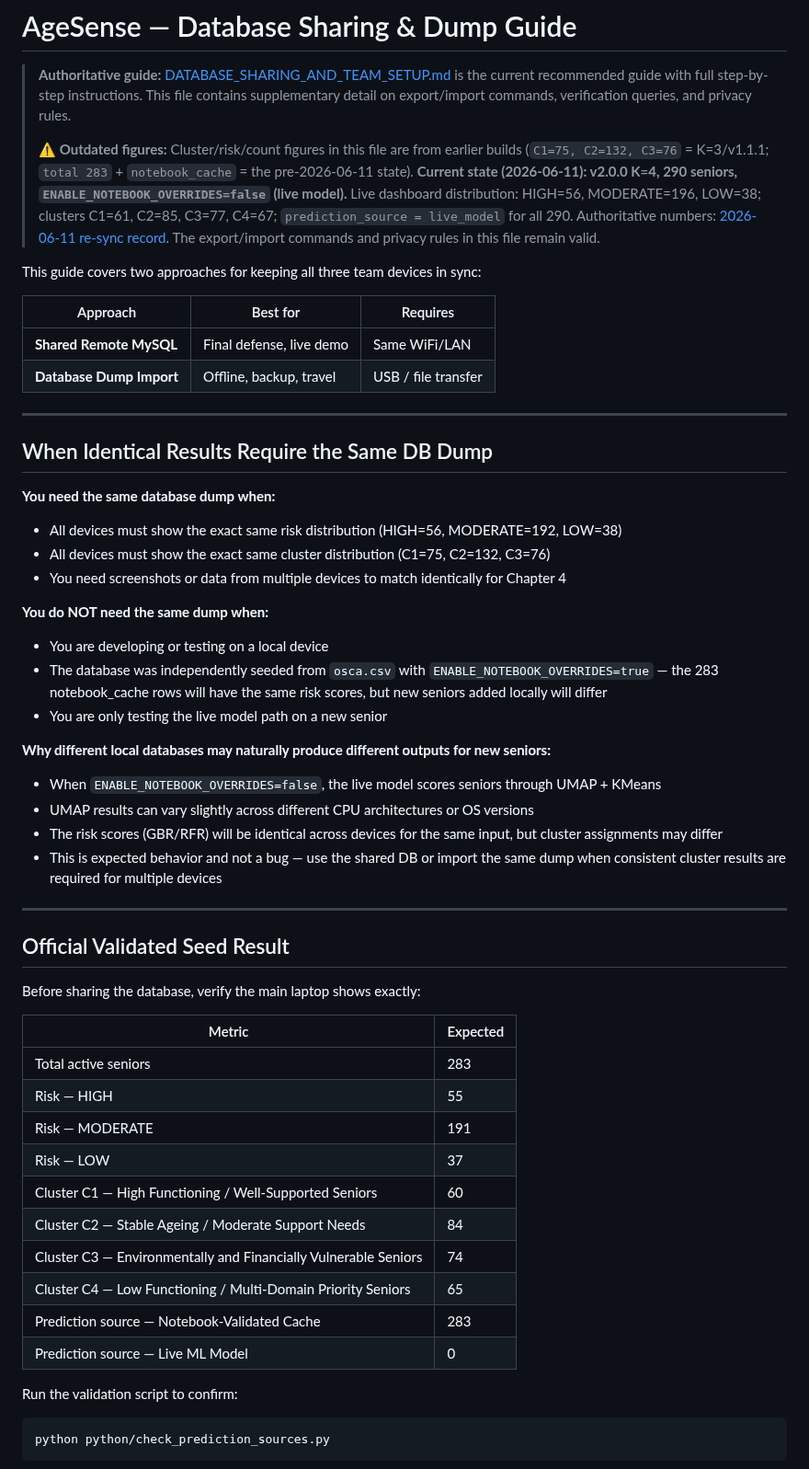
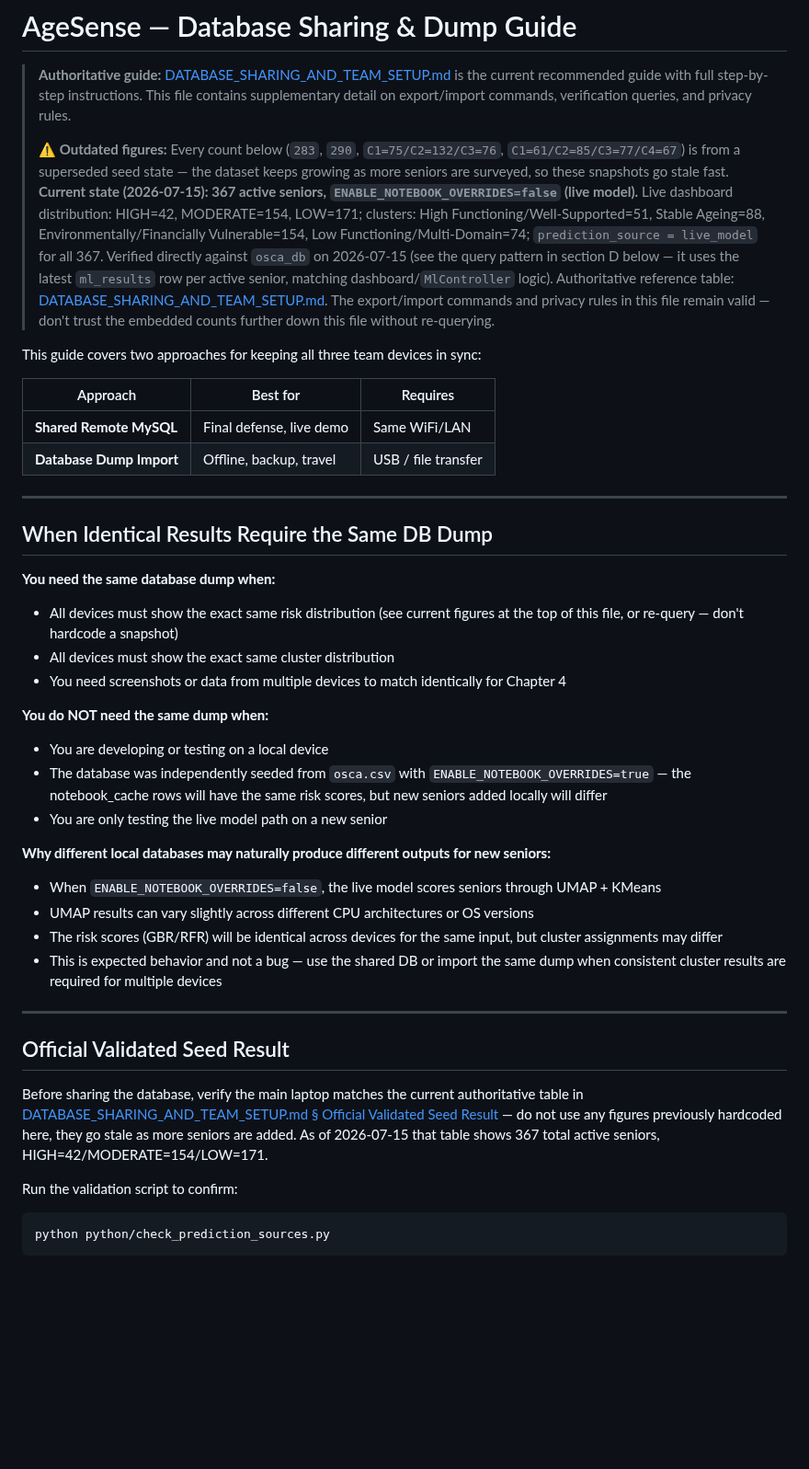
Before and after one commit to somarjez/osca-agesense, a Markdown page: docs/DATABASE_SHARING.md, the part around one of its changes. Shown at 92% size. GitHub-like rendering; blank space fills up the shorter version.

````diff
--- a/docs/DATABASE_SHARING.md
+++ b/docs/DATABASE_SHARING.md
@@ -3,7 +3,7 @@
 > **Authoritative guide:** [DATABASE_SHARING_AND_TEAM_SETUP.md](DATABASE_SHARING_AND_TEAM_SETUP.md) is the current recommended guide with full step-by-step instructions.
 > This file contains supplementary detail on export/import commands, verification queries, and privacy rules.
 >
-> **⚠️ Outdated figures:** Cluster/risk/count figures in this file are from earlier builds (`C1=75, C2=132, C3=76` = K=3/v1.1.1; `total 283` + `notebook_cache` = the pre-2026-06-11 state). **Current state (2026-06-11): v2.0.0 K=4, 290 seniors, `ENABLE_NOTEBOOK_OVERRIDES=false` (live model).** Live dashboard distribution: HIGH=56, MODERATE=196, LOW=38; clusters C1=61, C2=85, C3=77, C4=67; `prediction_source = live_model` for all 290. Authoritative numbers: [2026-06-11 re-sync record](superpowers/plans/2026-06-11-model-resync-290-osca-id-overrides.md). The export/import commands and privacy rules in this file remain valid.
+> **⚠️ Outdated figures:** Every count below (`283`, `290`, `C1=75/C2=132/C3=76`, `C1=61/C2=85/C3=77/C4=67`) is from a superseded seed state — the dataset keeps growing as more seniors are surveyed, so these snapshots go stale fast. **Current state (2026-07-15): 367 active seniors, `ENABLE_NOTEBOOK_OVERRIDES=false` (live model).** Live dashboard distribution: HIGH=42, MODERATE=154, LOW=171; clusters: High Functioning/Well-Supported=51, Stable Ageing=88, Environmentally/Financially Vulnerable=154, Low Functioning/Multi-Domain=74; `prediction_source = live_model` for all 367. Verified directly against `osca_db` on 2026-07-15 (see the query pattern in section D below — it uses the latest `ml_results` row per active senior, matching dashboard/`MlController` logic). Authoritative reference table: [DATABASE_SHARING_AND_TEAM_SETUP.md](DATABASE_SHARING_AND_TEAM_SETUP.md#official-validated-seed-result). The export/import commands and privacy rules in this file remain valid — don't trust the embedded counts further down this file without re-querying.
 
 This guide covers two approaches for keeping all three team devices in sync:
 
@@ -17,13 +17,13 @@ This guide covers two approaches for keeping all three team devices in sync:
 ## When Identical Results Require the Same DB Dump
 
 **You need the same database dump when:**
-- All devices must show the exact same risk distribution (HIGH=56, MODERATE=192, LOW=38)
-- All devices must show the exact same cluster distribution (C1=75, C2=132, C3=76)
+- All devices must show the exact same risk distribution (see current figures at the top of this file, or re-query — don't hardcode a snapshot)
+- All devices must show the exact same cluster distribution
 - You need screenshots or data from multiple devices to match identically for Chapter 4
 
 **You do NOT need the same dump when:**
 - You are developing or testing on a local device
-- The database was independently seeded from `osca.csv` with `ENABLE_NOTEBOOK_OVERRIDES=true` — the 283 notebook_cache rows will have the same risk scores, but new seniors added locally will differ
+- The database was independently seeded from `osca.csv` with `ENABLE_NOTEBOOK_OVERRIDES=true` — the notebook_cache rows will have the same risk scores, but new seniors added locally will differ
 - You are only testing the live model path on a new senior
 
 **Why different local databases may naturally produce different outputs for new seniors:**
@@ -36,20 +36,7 @@ This guide covers two approaches for keeping all three team devices in sync:
 
 ## Official Validated Seed Result
 
-Before sharing the database, verify the main laptop shows exactly:
-
-| Metric | Expected |
-|---|---|
-| Total active seniors | 283 |
-| Risk — HIGH | 55 |
-| Risk — MODERATE | 191 |
-| Risk — LOW | 37 |
-| Cluster C1 — High Functioning / Well-Supported Seniors | 60 |
-| Cluster C2 — Stable Ageing / Moderate Support Needs | 84 |
-| Cluster C3 — Environmentally and Financially Vulnerable Seniors | 74 |
-| Cluster C4 — Low Functioning / Multi-Domain Priority Seniors | 65 |
-| Prediction source — Notebook-Validated Cache | 283 |
-| Prediction source — Live ML Model | 0 |
+Before sharing the database, verify the main laptop matches the current authoritative table in [DATABASE_SHARING_AND_TEAM_SETUP.md § Official Validated Seed Result](DATABASE_SHARING_AND_TEAM_SETUP.md#official-validated-seed-result) — do not use any figures previously hardcoded here, they go stale as more seniors are added. As of 2026-07-15 that table shows 367 total active seniors, HIGH=42/MODERATE=154/LOW=171.
 
 Run the validation script to confirm:
 ```powershell
````
Also changed, not shown: other parts of docs/DATABASE_SHARING.md (+32 -25 lines), docs/DATABASE_SHARING_AND_TEAM_SETUP.md (+27 -25 lines).
